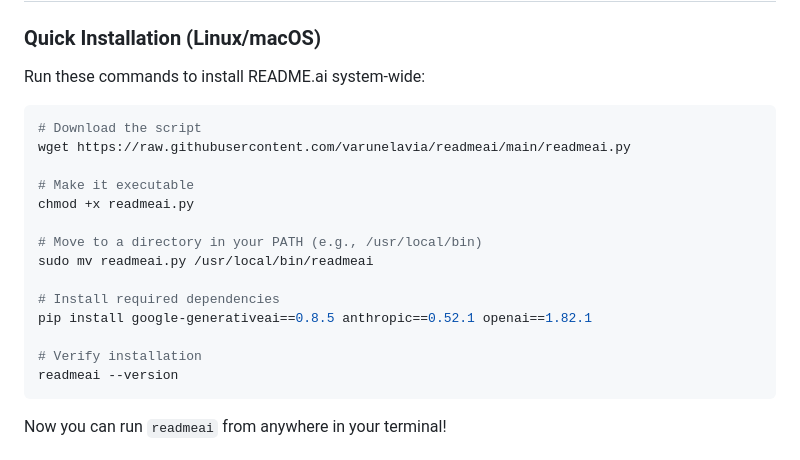
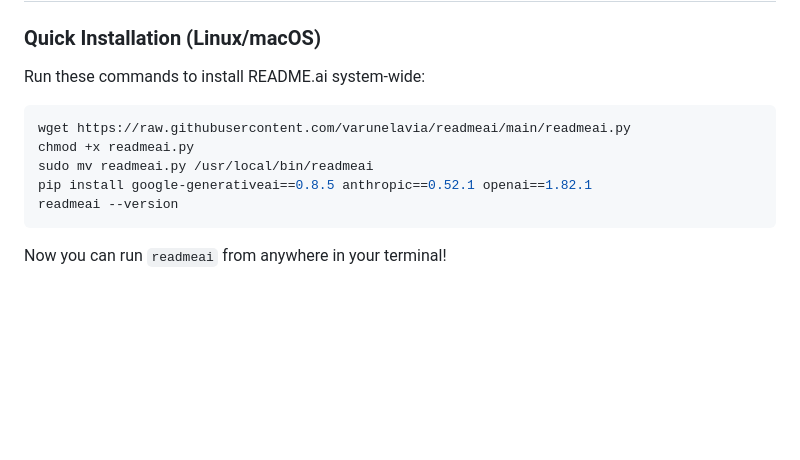
Before and after one commit to varunelavia/readmeai, a Markdown page: README.md, the part around the change. GitHub-like rendering; blank space fills up the shorter version.

Commit message:
Refactor installation instructions in README.md for clarity
- Removed redundant steps in the installation section for README.ai.
- Streamlined commands for downloading, making the script executable, and moving it to a directory in the PATH.
- Maintained essential commands for installing dependencies and verifying installation while enhancing readability.

````diff
--- a/README.md
+++ b/README.md
@@ -44,19 +44,10 @@ A powerful command-line tool that automatically generates comprehensive README.m
 Run these commands to install README.ai system-wide:
 
 ```bash
-# Download the script
 wget https://raw.githubusercontent.com/varunelavia/readmeai/main/readmeai.py
-
-# Make it executable
 chmod +x readmeai.py
-
-# Move to a directory in your PATH (e.g., /usr/local/bin)
 sudo mv readmeai.py /usr/local/bin/readmeai
-
-# Install required dependencies
 pip install google-generativeai==0.8.5 anthropic==0.52.1 openai==1.82.1
-
-# Verify installation
 readmeai --version
 ```
 
````
